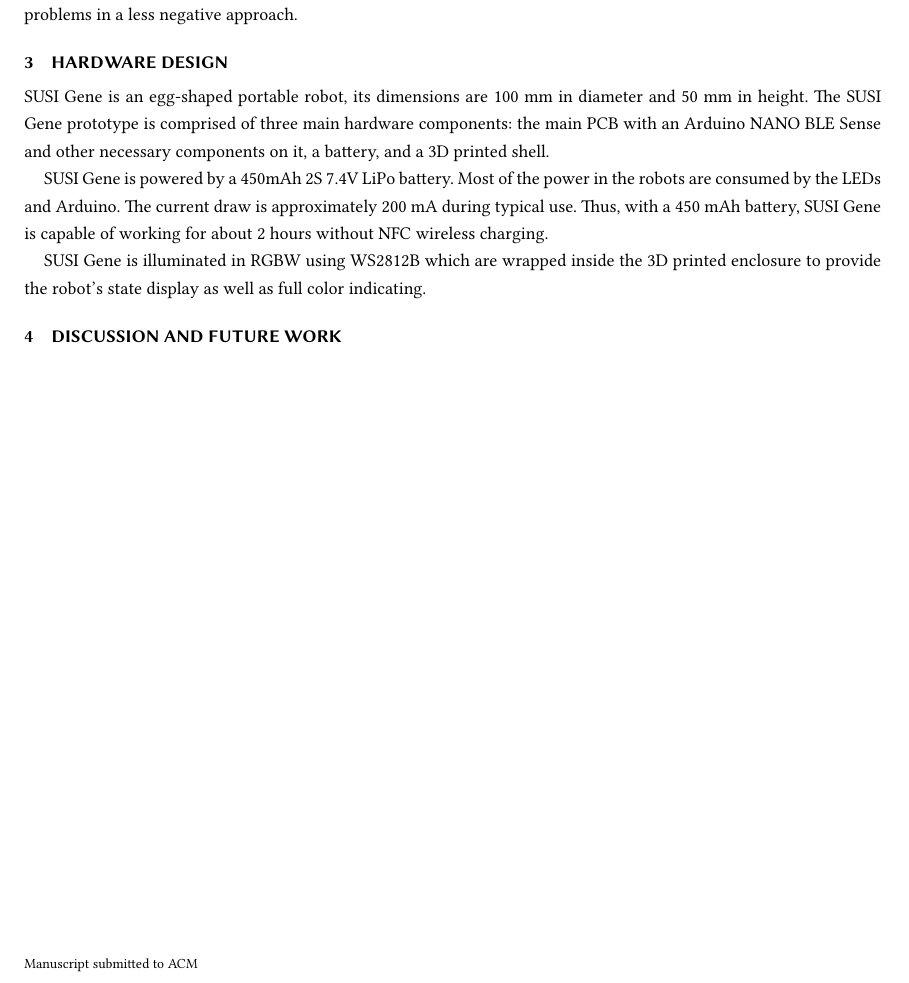
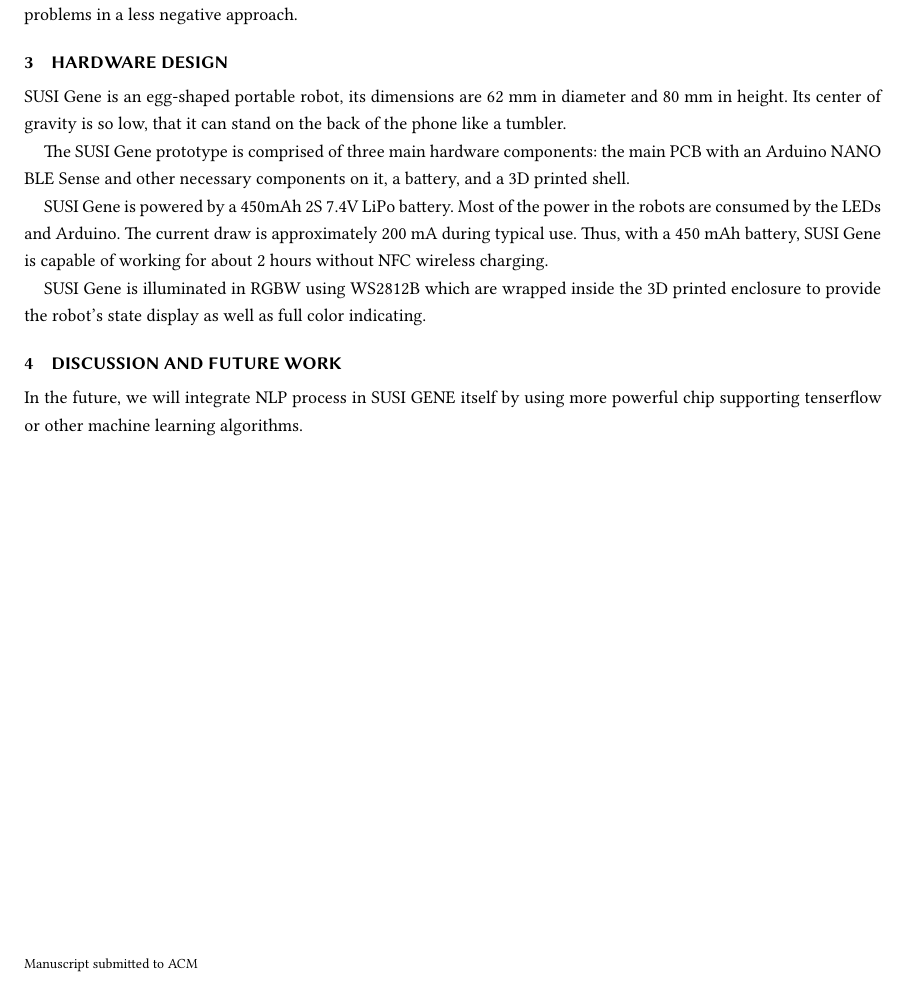
Before and after one commit to TingliangZhang/SUSI-CHI2021, a LaTeX paper (SUSI.tex): part of page 2 of 2, cut so that both start at the same text. Compiled offline with XeLaTeX.

Commit message:
上课写的第一段

```diff
--- a/SUSI.tex
+++ b/SUSI.tex
@@ -224,7 +224,8 @@
 
 \section{Hardware Design}
 
-SUSI Gene is an egg-shaped portable robot, its dimensions are 100 mm in diameter and 50 mm in height.
+SUSI Gene is an egg-shaped portable robot, its dimensions are 62 mm in diameter and 80 mm in height. Its center of gravity is so low, that it can stand on the back of the phone like a tumbler.
+
 The SUSI Gene prototype is comprised of three main hardware components: the main PCB with an Arduino NANO BLE Sense and other necessary components on it, a battery, and a 3D printed shell.
 
 SUSI Gene is powered by a 450mAh 2S 7.4V LiPo battery. Most of the power in the robots are consumed by the LEDs and Arduino. The current draw is approximately 200 mA during typical use. Thus, with a 450 mAh battery, SUSI Gene is capable of working for about 2 hours without NFC wireless charging.
@@ -233,7 +234,7 @@
 
 \section{Discussion and future work}
 
-
+In the future, we will integrate NLP process in SUSI GENE itself by using more powerful chip supporting tenserflow or other machine learning algorithms.
 
 \end{document}
 \endinput
```
Also changed, not shown: SUSI.pdf.
